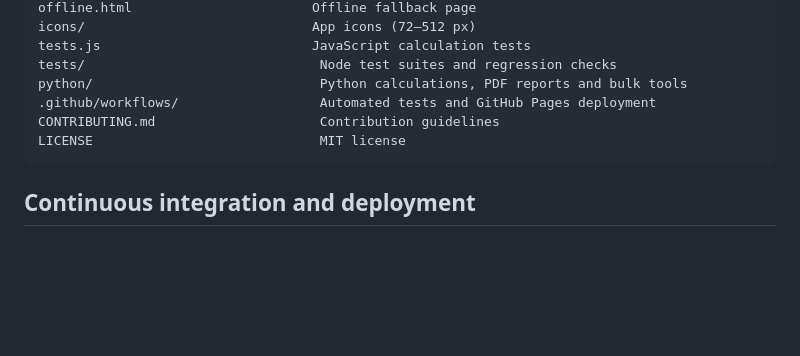
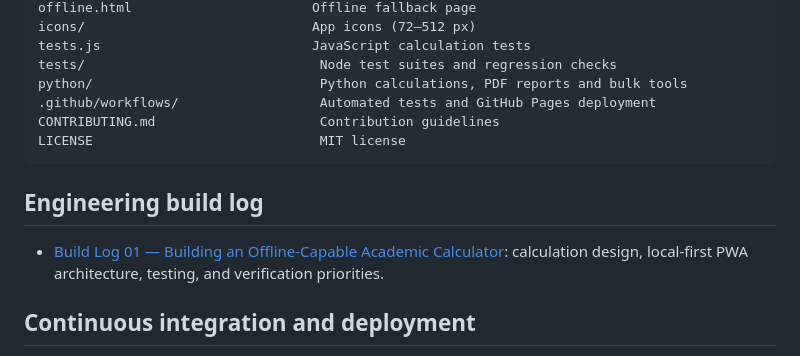
Before and after one commit to ViviBeri/gradecalc-app, a Markdown page: README.md, the part around the change. Drawn GitHub-style; blank space fills up the shorter version.

Commit message:
docs: link GradeCalc engineering build log

````diff
--- a/README.md
+++ b/README.md
@@ -172,6 +172,10 @@ CONTRIBUTING.md                     Contribution guidelines
 LICENSE                             MIT license
 ```
 
+## Engineering build log
+
+- [Build Log 01 — Building an Offline-Capable Academic Calculator](docs/BUILD_LOG_01_OFFLINE_ACADEMIC_CALCULATOR.md): calculation design, local-first PWA architecture, testing, and verification priorities.
+
 ## Continuous integration and deployment
 
 GitHub Actions runs the JavaScript calculation/regression checks and Python test suite. A separate workflow deploys the static app to GitHub Pages when changes are pushed to `main`.
````
